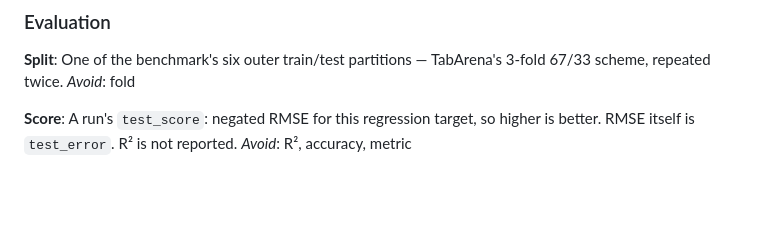
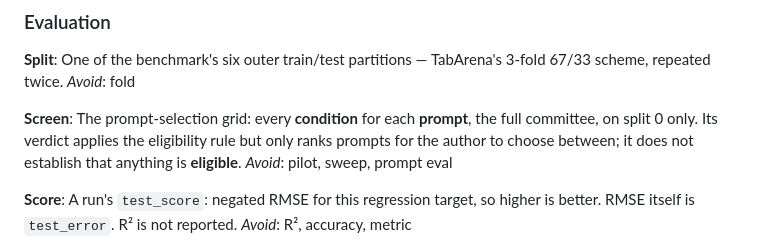
Before and after one commit to razilai/GeoEnrich, a Markdown page: CONTEXT.md, the part around the change. Drawn GitHub-style; blank space fills up the shorter version.

Commit message:
Claude context updated

```diff
--- a/CONTEXT.md
+++ b/CONTEXT.md
@@ -73,6 +73,13 @@ One of the benchmark's six outer train/test partitions — TabArena's 3-fold
 67/33 scheme, repeated twice.
 _Avoid_: fold
 
+**Screen**:
+The prompt-selection grid: every **condition** for each **prompt**, the full
+committee, on split 0 only. Its verdict applies the eligibility rule but only
+ranks prompts for the author to choose between; it does not establish that
+anything is **eligible**.
+_Avoid_: pilot, sweep, prompt eval
+
 **Score**:
 A run's `test_score`: negated RMSE for this regression target, so higher is
 better. RMSE itself is `test_error`. R² is not reported.
```
